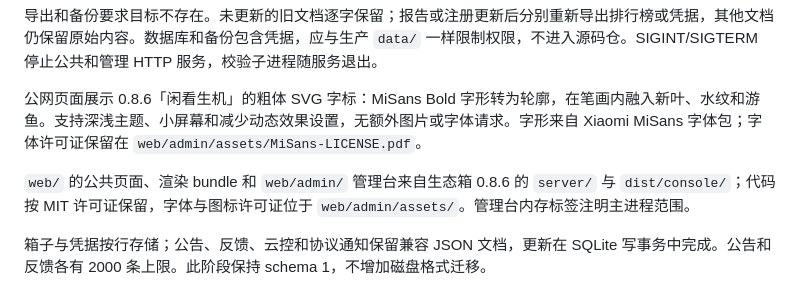
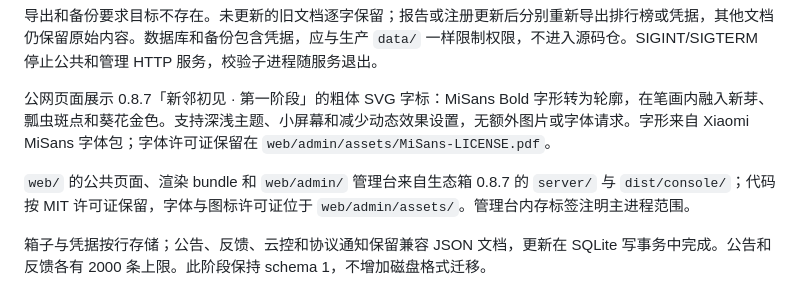
Before and after one commit to zhiyuHD/terrarium-server, a Markdown page: README.md, the part around the change. GitHub-like rendering.

Commit message:
docs(server): describe first-phase public wordmark

```diff
--- a/README.md
+++ b/README.md
@@ -45,9 +45,9 @@ cargo clippy --all-targets --locked -- -D warnings
 
 导出和备份要求目标不存在。未更新的旧文档逐字保留；报告或注册更新后分别重新导出排行榜或凭据，其他文档仍保留原始内容。数据库和备份包含凭据，应与生产 `data/` 一样限制权限，不进入源码仓。SIGINT/SIGTERM 停止公共和管理 HTTP 服务，校验子进程随服务退出。
 
-公网页面展示 0.8.6「闲看生机」的粗体 SVG 字标：MiSans Bold 字形转为轮廓，在笔画内融入新叶、水纹和游鱼。支持深浅主题、小屏幕和减少动态效果设置，无额外图片或字体请求。字形来自 Xiaomi MiSans 字体包；字体许可证保留在 `web/admin/assets/MiSans-LICENSE.pdf`。
+公网页面展示 0.8.7「新邻初见 · 第一阶段」的粗体 SVG 字标：MiSans Bold 字形转为轮廓，在笔画内融入新芽、瓢虫斑点和葵花金色。支持深浅主题、小屏幕和减少动态效果设置，无额外图片或字体请求。字形来自 Xiaomi MiSans 字体包；字体许可证保留在 `web/admin/assets/MiSans-LICENSE.pdf`。
 
-`web/` 的公共页面、渲染 bundle 和 `web/admin/` 管理台来自生态箱 0.8.6 的 `server/` 与 `dist/console/`；代码按 MIT 许可证保留，字体与图标许可证位于 `web/admin/assets/`。管理台内存标签注明主进程范围。
+`web/` 的公共页面、渲染 bundle 和 `web/admin/` 管理台来自生态箱 0.8.7 的 `server/` 与 `dist/console/`；代码按 MIT 许可证保留，字体与图标许可证位于 `web/admin/assets/`。管理台内存标签注明主进程范围。
 
 箱子与凭据按行存储；公告、反馈、云控和协议通知保留兼容 JSON 文档，更新在 SQLite 写事务中完成。公告和反馈各有 2000 条上限。此阶段保持 schema 1，不增加磁盘格式迁移。
 
```
